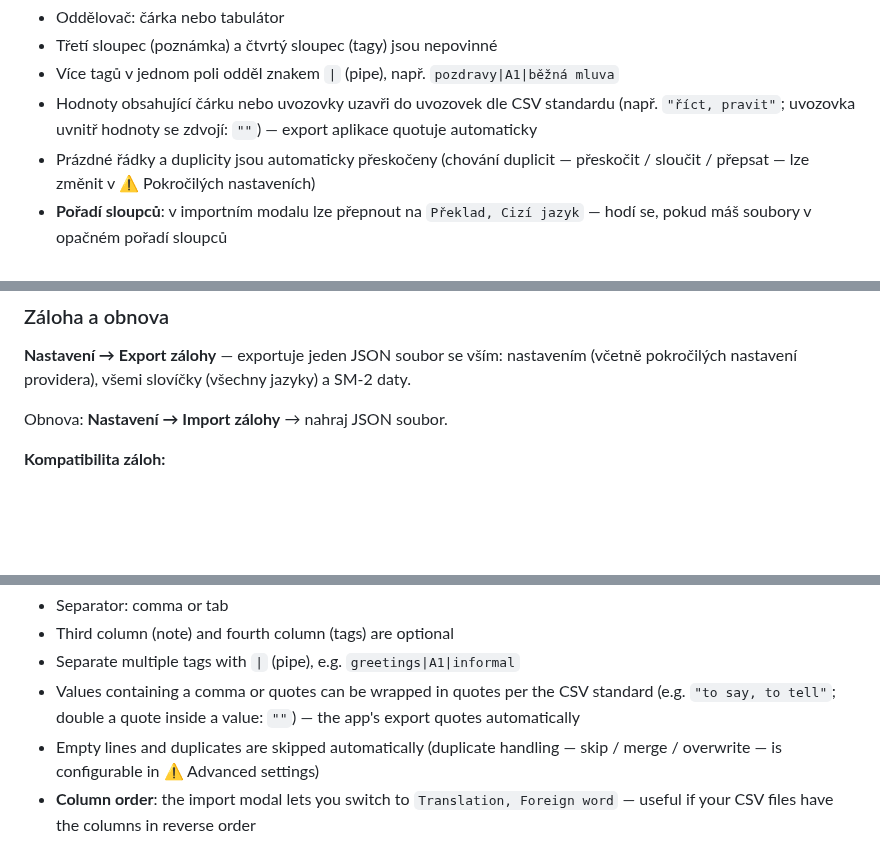
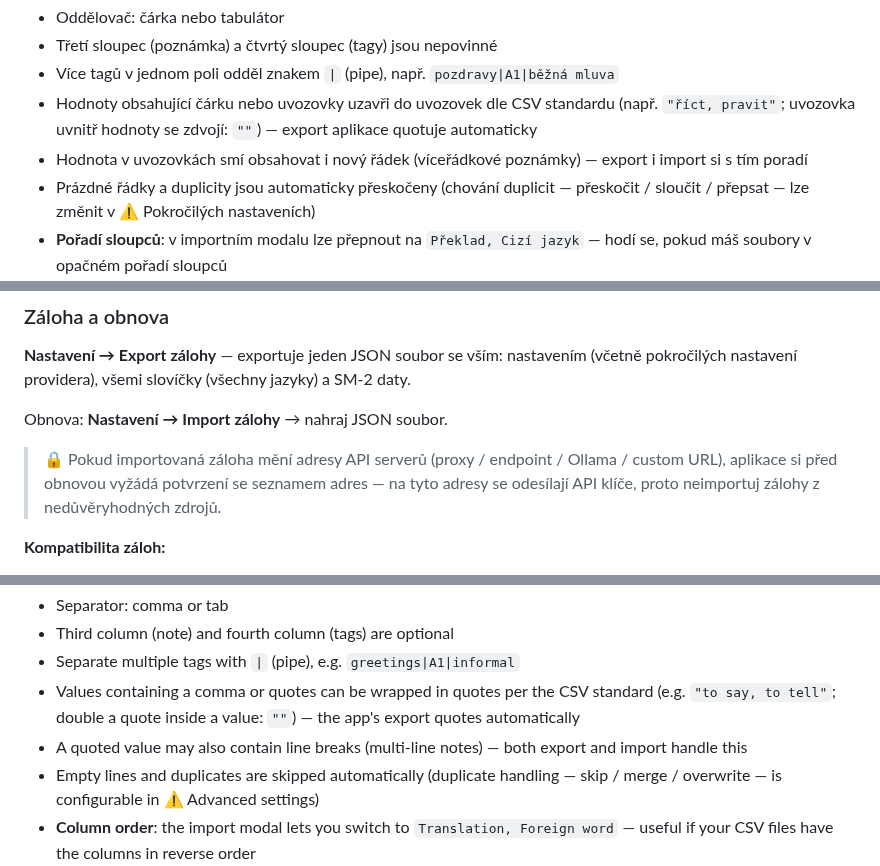
Before and after one commit to honzabfu/jz-language-tutor, a Markdown page: README.md, 3 parts joined by grey strips. Drawn GitHub-style; blank space fills up the shorter version.

```diff
--- a/README.md
+++ b/README.md
@@ -89,6 +89,7 @@ buenos días,dobré ráno
 - Třetí sloupec (poznámka) a čtvrtý sloupec (tagy) jsou nepovinné
 - Více tagů v jednom poli odděl znakem `|` (pipe), např. `pozdravy|A1|běžná mluva`
 - Hodnoty obsahující čárku nebo uvozovky uzavři do uvozovek dle CSV standardu (např. `"říct, pravit"`; uvozovka uvnitř hodnoty se zdvojí: `""`) — export aplikace quotuje automaticky
+- Hodnota v uvozovkách smí obsahovat i nový řádek (víceřádkové poznámky) — export i import si s tím poradí
 - Prázdné řádky a duplicity jsou automaticky přeskočeny (chování duplicit — přeskočit / sloučit / přepsat — lze změnit v ⚠ Pokročilých nastaveních)
 - **Pořadí sloupců**: v importním modalu lze přepnout na `Překlad, Cizí jazyk` — hodí se, pokud máš soubory v opačném pořadí sloupců
 
@@ -188,6 +189,8 @@ Při používání více zařízení (telefon + počítač apod.):
 **Nastavení → Export zálohy** — exportuje jeden JSON soubor se vším: nastavením (včetně pokročilých nastavení providera), všemi slovíčky (všechny jazyky) a SM-2 daty.
 
 Obnova: **Nastavení → Import zálohy** → nahraj JSON soubor.
+
+> 🔒 Pokud importovaná záloha mění adresy API serverů (proxy / endpoint / Ollama / custom URL), aplikace si před obnovou vyžádá potvrzení se seznamem adres — na tyto adresy se odesílají API klíče, proto neimportuj zálohy z nedůvěryhodných zdrojů.
 
 **Kompatibilita záloh:**
 - Záloha z nové verze → stará aplikace: neznámá pole jsou ignorována, ostatní obnoveno správně.
@@ -492,6 +495,7 @@ buenos días,good morning
 - Third column (note) and fourth column (tags) are optional
 - Separate multiple tags with `|` (pipe), e.g. `greetings|A1|informal`
 - Values containing a comma or quotes can be wrapped in quotes per the CSV standard (e.g. `"to say, to tell"`; double a quote inside a value: `""`) — the app's export quotes automatically
+- A quoted value may also contain line breaks (multi-line notes) — both export and import handle this
 - Empty lines and duplicates are skipped automatically (duplicate handling — skip / merge / overwrite — is configurable in ⚠ Advanced settings)
 - **Column order**: the import modal lets you switch to `Translation, Foreign word` — useful if your CSV files have the columns in reverse order
 
```
Also changed, not shown: other parts of README.md (+2 -0 lines), CLAUDE.md (+14 -13 lines).
